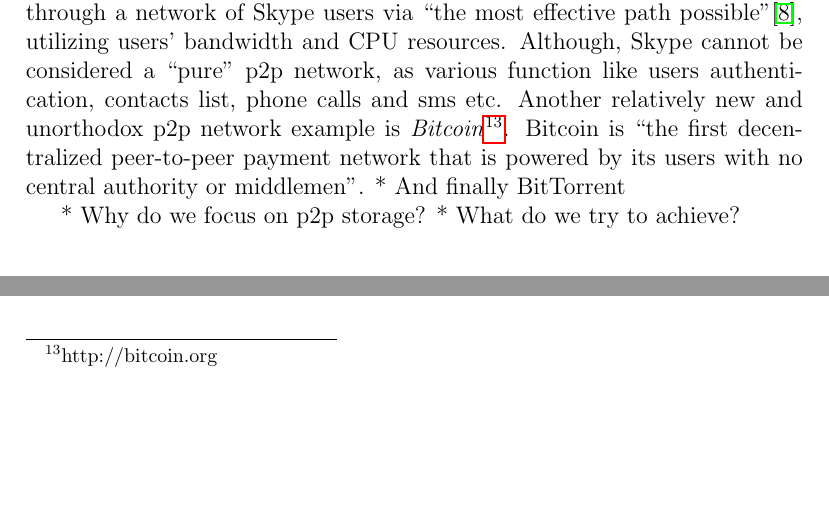
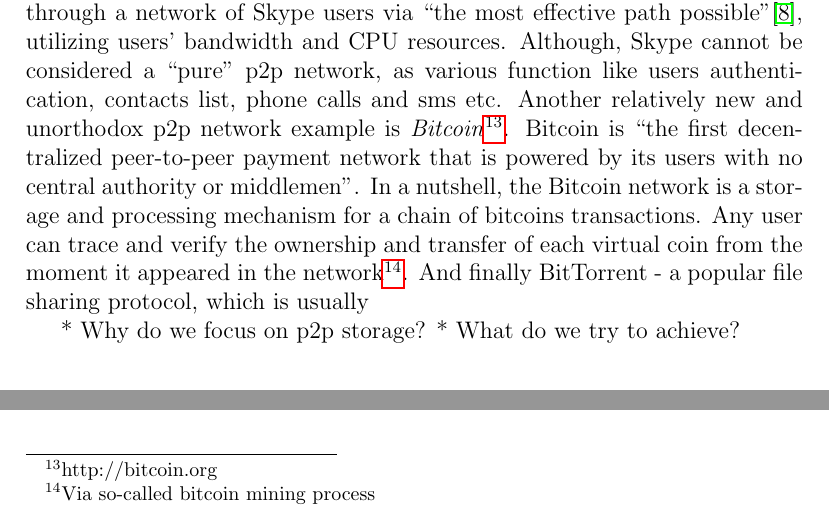
Before and after one commit to BasicWolf/ZNasibovResearchProposal, a LaTeX paper (src/znasibov_research_proposal.tex, which reads src/introduction.tex): two parts of page 3 of 3, joined at a grey line, cut so that both start at the same text, the shorter picture padded with empty space. Compiled offline with pdfLaTeX.

Commit message:
Finalize bitcoin in intro

```diff
--- a/src/introduction.tex
+++ b/src/introduction.tex
@@ -97,7 +97,13 @@ Another relatively new and unorthodox p2p network example is
 \emph{Bitcoin}\footnote{http://bitcoin.org}. Bitcoin is
 ``the first decentralized peer-to-peer payment network that
 is powered by its users with no central authority or middlemen''.
-* And finally BitTorrent
+In a nutshell, the Bitcoin network is a storage and processing
+mechanism for a chain of bitcoins transactions. Any user can
+trace and verify the ownership and transfer of each virtual
+coin from the moment it appeared in the network\footnote{
+Via so-called bitcoin mining process}.
+And finally BitTorrent - a popular file sharing protocol, which is
+usually
 
 
 * Why do we focus on p2p storage?
```
